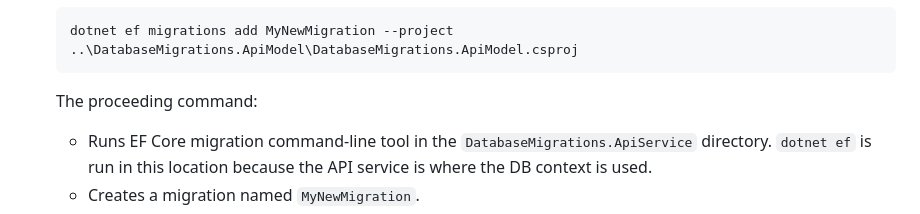
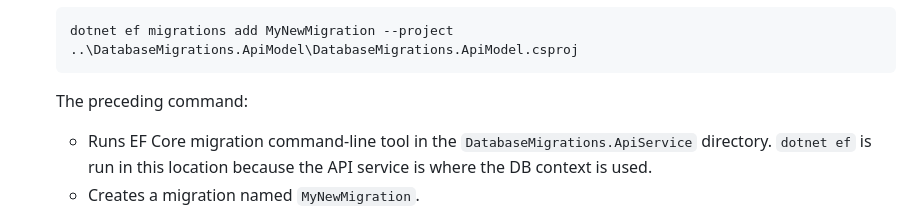
Before and after one commit to yellow444/aspire-samples, a Markdown page: samples/DatabaseMigrations/README.md, the part around the change. Drawn GitHub-style.

Commit message:
Update README.md (#162)

````diff
--- a/samples/DatabaseMigrations/README.md
+++ b/samples/DatabaseMigrations/README.md
@@ -51,7 +51,7 @@ The `DatabaseMigrations.ApiModel` project contains the EF Core model and migrati
     dotnet ef migrations add MyNewMigration --project ..\DatabaseMigrations.ApiModel\DatabaseMigrations.ApiModel.csproj
     ```
 
-    The proceeding command:
+    The preceding command:
 
       * Runs EF Core migration command-line tool in the `DatabaseMigrations.ApiService` directory. `dotnet ef` is run in this location because the API service is where the DB context is used.
       * Creates a migration named `MyNewMigration`.
````
